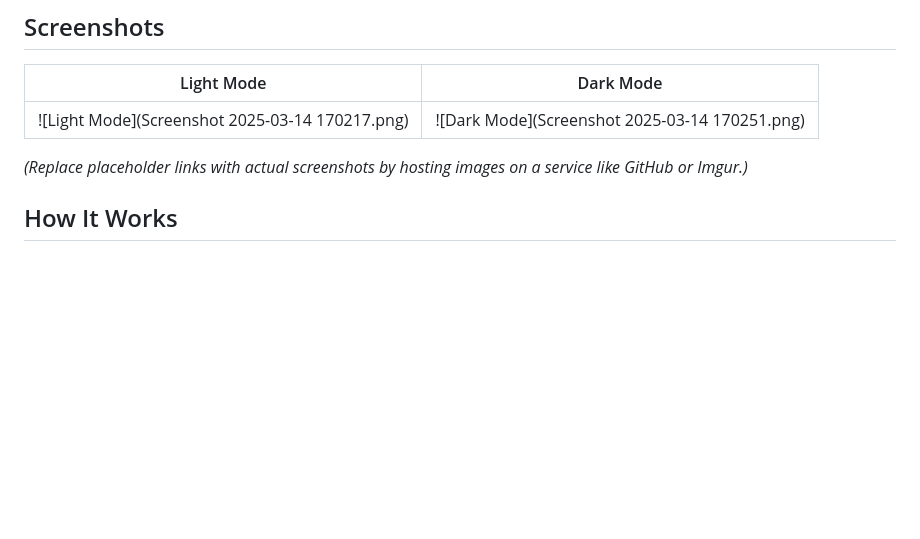
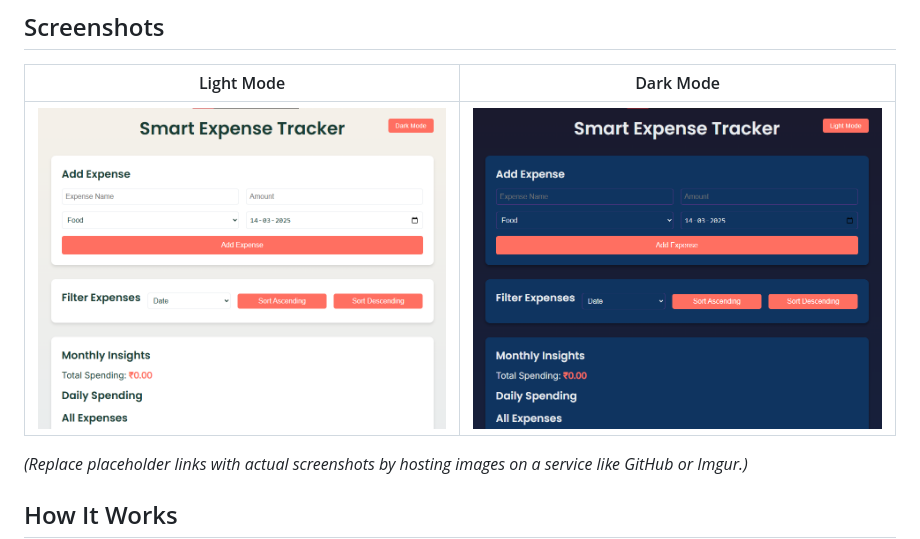
Before and after one commit to Subhamsidhanta/Expense-Tracker, a Markdown page: README.md, the part around the change. GitHub-like rendering; blank space fills up the shorter version.

```diff
--- a/README.md
+++ b/README.md
@@ -106,7 +106,7 @@ flow-of-funds/
 ## Screenshots
 | Light Mode | Dark Mode |
 |------------|----------|
-| ![Light Mode](Screenshot 2025-03-14 170217.png) | ![Dark Mode](Screenshot 2025-03-14 170251.png) |
+| ![Light Mode](light.png) | ![Dark Mode](dark.png) |
 
 *(Replace placeholder links with actual screenshots by hosting images on a service like GitHub or Imgur.)*
 
```
